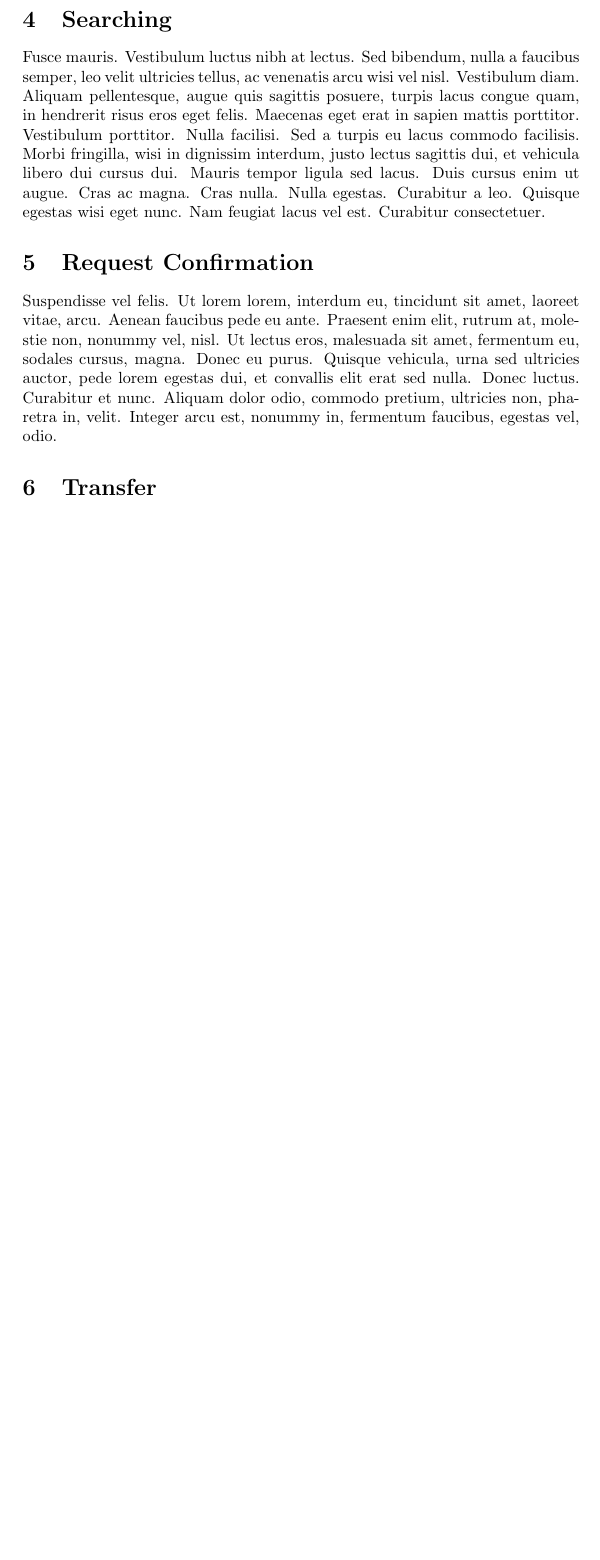
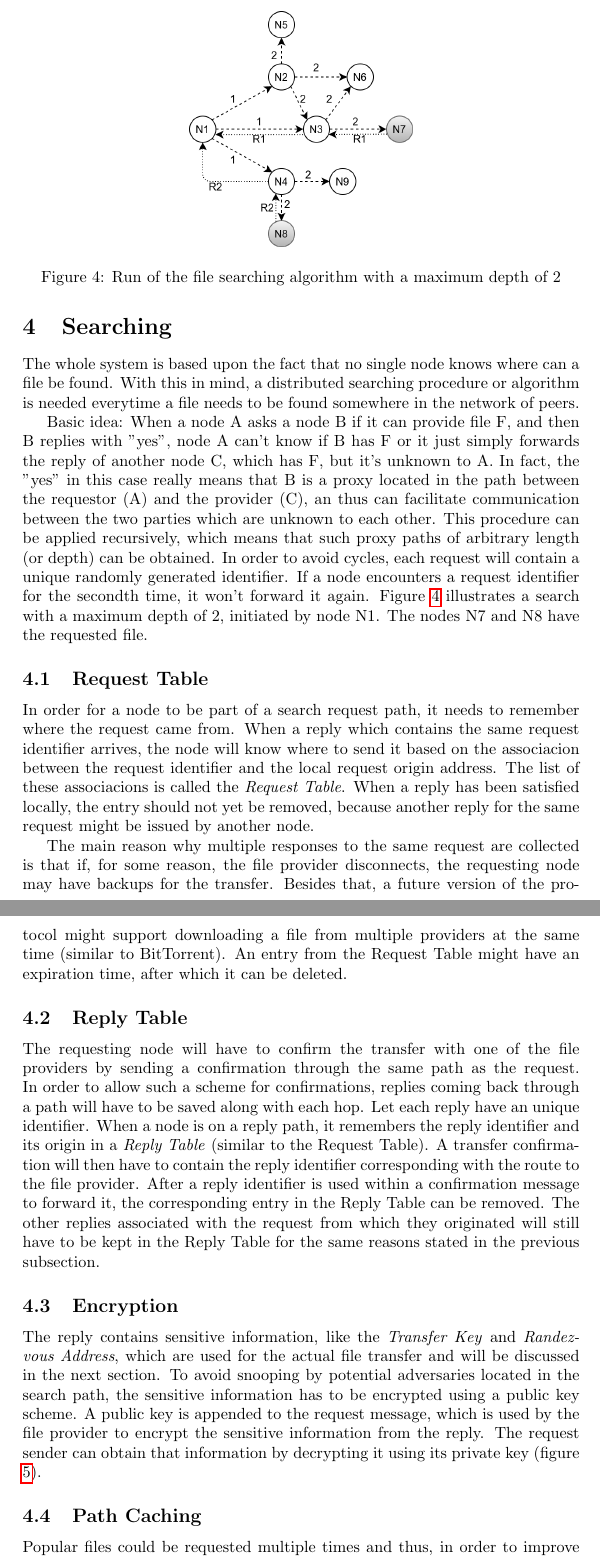
Before and after one commit to davidharabagiu/sand, a LaTeX paper (doc/white-paper/src/main.tex, which reads doc/white-paper/src/searching.tex): part of page 5 of 6 before the commit and two parts of pages 5 and 6 of 9 after it, the two joined at a grey line, cut at the place of the change, the shorter picture padded with empty space. Compiled offline with pdfLaTeX.

Commit message:
White paper: Searching

```diff
--- a/doc/white-paper/src/main.tex
+++ b/doc/white-paper/src/main.tex
@@ -28,7 +28,3 @@
     \input{fileidentity}
 
 \section{Searching}
-    \lipsum[5]
-
-\section{Request Confirmation}
-    \lipsum[6]
--- /dev/null
+++ b/doc/white-paper/src/searching.tex
@@ -0,0 +1,67 @@
+The whole system is based upon the fact that no single node knows where can a
+file be found. With this in mind, a distributed searching procedure or
+algorithm is needed everytime a file needs to be found somewhere in the network
+of peers.
+
+Basic idea: When a node A asks a node B if it can provide file F, and then B
+replies with "yes", node A can't know if B has F or it just simply forwards the
+reply of another node C, which has F, but it's unknown to A. In fact, the "yes"
+in this case really means that B is a proxy located in the path between the
+requestor (A) and the provider (C), an thus can facilitate communication
+between the two parties which are unknown to each other. This procedure can be
+applied recursively, which means that such proxy paths of arbitrary length (or
+depth) can be obtained. In order to avoid cycles, each request will contain a
+unique randomly generated identifier. If a node encounters a request identifier
+for the secondth time, it won't forward it again. Figure \ref{fig:fig4}
+illustrates a search with a maximum depth of 2, initiated by node N1. The nodes
+N7 and N8 have the requested file.
+
+\begin{figure}
+    \centering
+    \includegraphics[width=0.4\textwidth]{figures/fig4}
+    \caption{Run of the file searching algorithm with a maximum depth of 2}
+    \label{fig:fig4}
+\end{figure}
+
+\subsection{Request Table}
+
+In order for a node to be part of a search request path, it needs to remember
+where the request came from. When a reply which contains the same request
+identifier arrives, the node will know where to send it based on the
+associacion between the request identifier and the local request origin
+address. The list of these associacions is called the \textit{Request Table}.
+When a reply has been satisfied locally, the entry should not yet be removed,
+because another reply for the same request might be issued by another node.
+
+The main reason why multiple responses to the same request are collected is
+that if, for some reason, the file provider disconnects, the requesting node
+may have backups for the transfer. Besides that, a future version of the
+protocol might support downloading a file from multiple providers at the same
+time (similar to BitTorrent). An entry from the Request Table might have an
+expiration time, after which it can be deleted.
+
+\subsection{Reply Table}
+
+The requesting node will have to confirm the transfer with one of the file
+providers by sending a confirmation through the same path as the request. In
+order to allow such a scheme for confirmations, replies coming back through a
+path will have to be saved along with each hop. Let each reply have an unique
+identifier. When a node is on a reply path, it remembers the reply identifier
+and its origin in a \textit{Reply Table} (similar to the Request Table). A
+transfer confirmation will then have to contain the reply identifier
+corresponding with the route to the file provider. After a reply identifier is
+used within a confirmation message to forward it, the corresponding entry in
+the Reply Table can be removed. The other replies associated with the request
+from which they originated will still have to be kept in the Reply Table for
+the same reasons stated in the previous subsection.
+
+\subsection{Encryption}
+
+The reply contains sensitive information, like the \textit{Transfer Key} and
+\textit{Randez-vous Address}, which are used for the actual file transfer and
+will be discussed in the next section. To avoid snooping by potential
+adversaries located in the search path, the sensitive information has to be
+encrypted using a public key scheme. A public key is appended to the request
+message, which is used by the file provider to encrypt the sensitive
+information from the reply. The request sender can obtain that information by
+decrypting it using its private key (figure \ref{fig:fig5}).
@@ -0,0 +73,6 @@
+    \label{fig:fig5}
+\end{figure}
+
+\subsection{Path Caching}
+
+Popular files could be requested multiple times and thus, in order to improve
```
Also changed, not shown: doc/white-paper/src/figures/fig4.png (added), doc/white-paper/src/figures/fig5.png (added), doc/white-paper/src/figures/fig6.png (added), doc/white-paper/src/main.tex (4 more changed lines), doc/white-paper/src/searching.tex (34 more changed lines).
